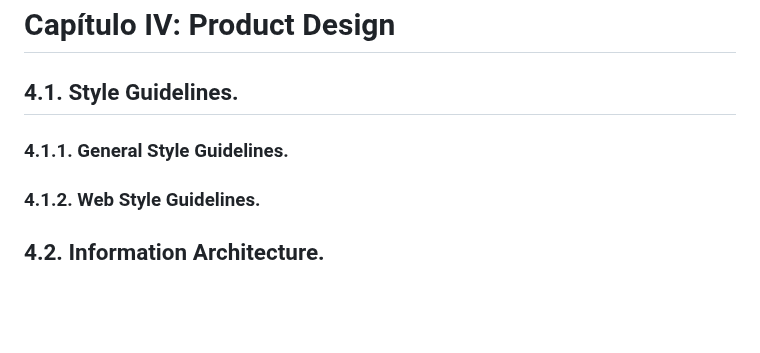
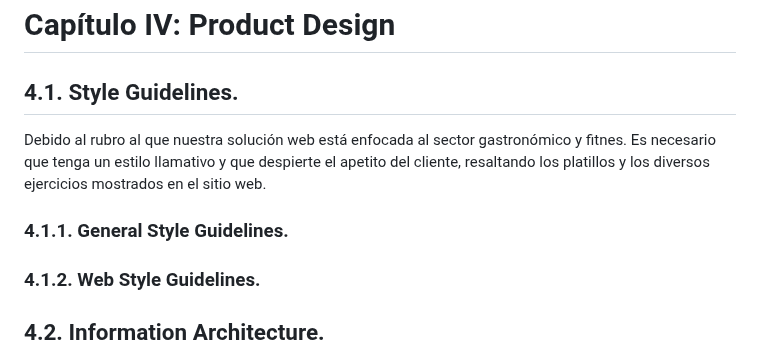
Before and after one commit to C7leo/Trabajo, a Markdown page: README.md, the part around the change. Drawn GitHub-style; blank space fills up the shorter version.

Commit message:
Update README.md
Style guidelines

```diff
--- a/README.md
+++ b/README.md
@@ -484,7 +484,12 @@ A continuacion presentamos a nuestros tres principales competidores:
 
 # Capítulo IV: Product Design
 ## 4.1. Style Guidelines.
+
+Debido al rubro al que nuestra solución web está enfocada al sector gastronómico y fitnes. Es necesario que tenga un estilo llamativo y que despierte
+el apetito del cliente, resaltando los platillos y los diversos ejercicios mostrados en el sitio web.
+
 ### 4.1.1. General Style Guidelines.
+
 ### 4.1.2. Web Style Guidelines.
 ## 4.2. Information Architecture.
 ### 4.2.1. Organization Systems.
```
